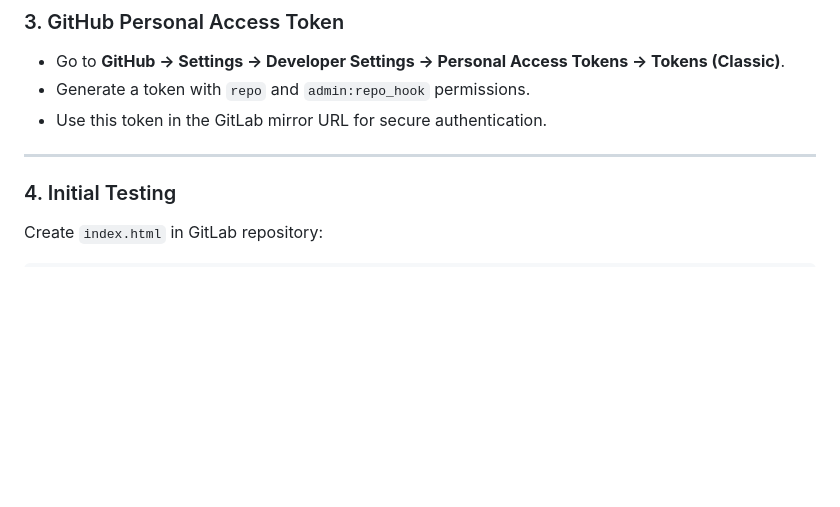
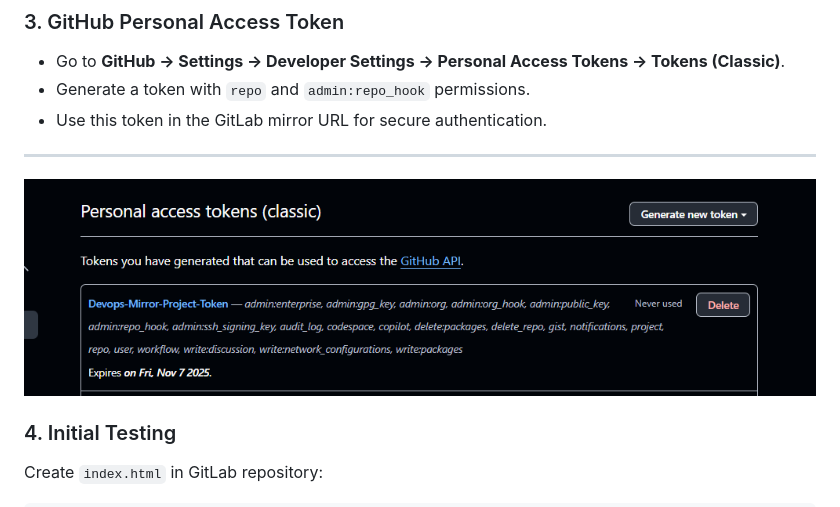
Before and after one commit to RajAhire-1/Devops-mirror-repo, a Markdown page: README.md, the part around the change. Drawn GitHub-style; blank space fills up the shorter version.

```diff
--- a/README.md
+++ b/README.md
@@ -43,6 +43,7 @@ Both repositories were created with the same name:
 - Use this token in the GitLab mirror URL for secure authentication.
 
 ---
+![](screenshots/personal_token.png)
 
 ### 4. Initial Testing
 Create `index.html` in GitLab repository:
```
